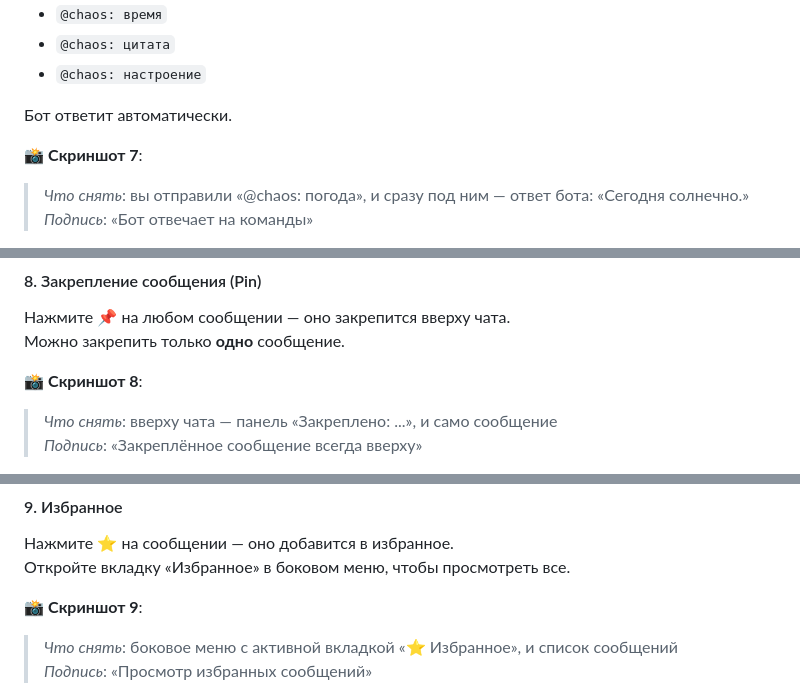
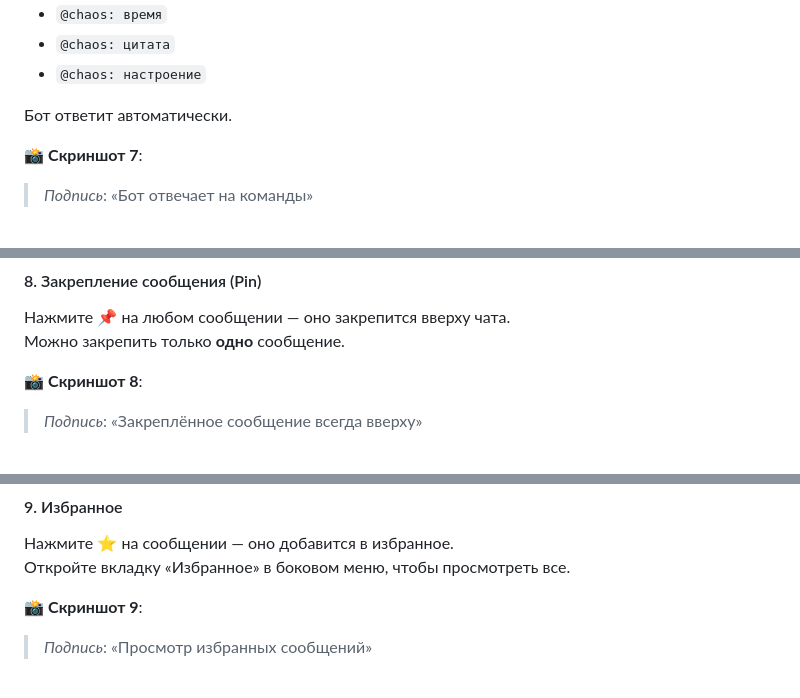
Before and after one commit to Dmitry-Baz/ahj-diploma, a Markdown page: README.md, 3 parts joined by grey strips. Rendered like a GitHub page.

```diff
--- a/README.md
+++ b/README.md
@@ -77,5 +89,5 @@ https://github.com/Dmitry-Baz/ahj-diploma/actions/workflows/web.yml/badge.svg
 Бот ответит автоматически.
 
 📸 **Скриншот 7**:
-> *Что снять*: вы отправили «@chaos: погода», и сразу под ним — ответ бота: «Сегодня солнечно.»
+
 > *Подпись*: «Бот отвечает на команды»
@@ -85,5 +99,5 @@ https://github.com/Dmitry-Baz/ahj-diploma/actions/workflows/web.yml/badge.svg
 Можно закрепить только **одно** сообщение.
 
 📸 **Скриншот 8**:
-> *Что снять*: вверху чата — панель «Закреплено: ...», и само сообщение
+
 > *Подпись*: «Закреплённое сообщение всегда вверху»
@@ -93,5 +108,5 @@ https://github.com/Dmitry-Baz/ahj-diploma/actions/workflows/web.yml/badge.svg
 Откройте вкладку «Избранное» в боковом меню, чтобы просмотреть все.
 
 📸 **Скриншот 9**:
-> *Что снять*: боковое меню с активной вкладкой «⭐ Избранное», и список сообщений
+
 > *Подпись*: «Просмотр избранных сообщений»
```
Also changed, not shown: other parts of README.md (+32 -11 lines).
